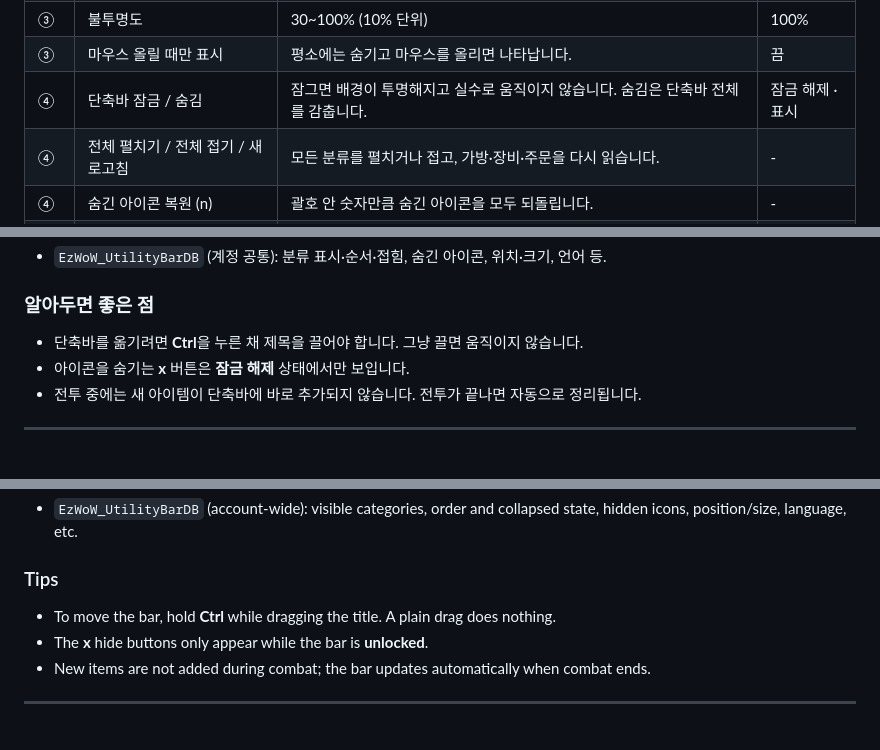
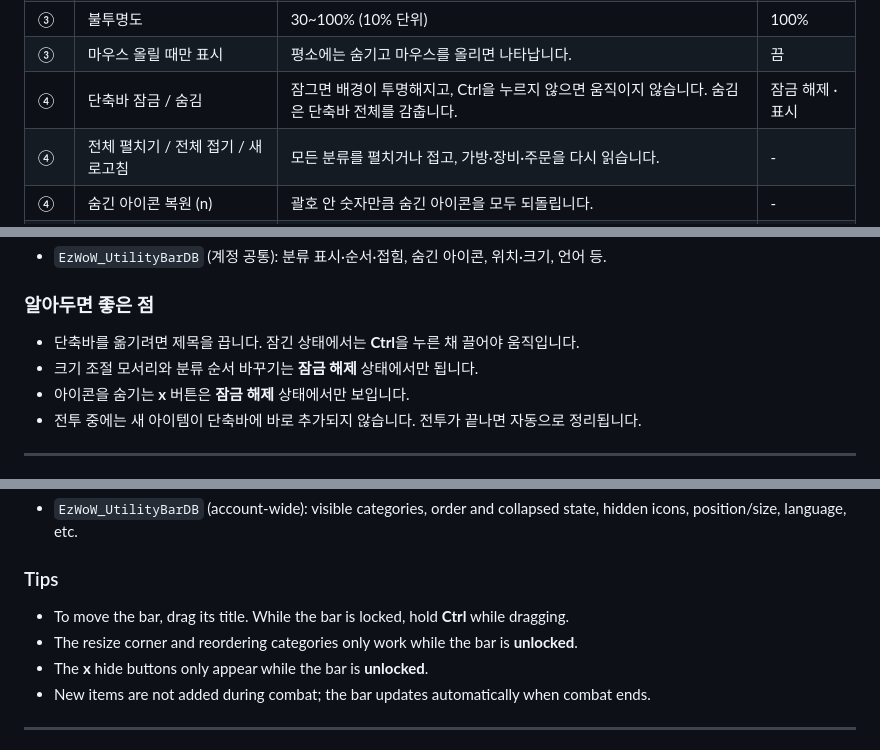
Before and after one commit to qqhrqqhr2/EzWoW-UtilityBar, a Markdown page: README.md, 3 parts joined by grey strips. Drawn GitHub-style.

```diff
--- a/README.md
+++ b/README.md
@@ -88,7 +89,7 @@ WoW Forever (`Interface: 16001`) · `/ezub`
 | ③ | 한 줄 개수 | 4~16 | 8 |
 | ③ | 불투명도 | 30~100% (10% 단위) | 100% |
 | ③ | 마우스 올릴 때만 표시 | 평소에는 숨기고 마우스를 올리면 나타납니다. | 끔 |
-| ④ | 단축바 잠금 / 숨김 | 잠그면 배경이 투명해지고 실수로 움직이지 않습니다. 숨김은 단축바 전체를 감춥니다. | 잠금 해제 · 표시 |
+| ④ | 단축바 잠금 / 숨김 | 잠그면 배경이 투명해지고, Ctrl을 누르지 않으면 움직이지 않습니다. 숨김은 단축바 전체를 감춥니다. | 잠금 해제 · 표시 |
 | ④ | 전체 펼치기 / 전체 접기 / 새로고침 | 모든 분류를 펼치거나 접고, 가방·장비·주문을 다시 읽습니다. | - |
 | ④ | 숨긴 아이콘 복원 (n) | 괄호 안 숫자만큼 숨긴 아이콘을 모두 되돌립니다. | - |
 | ⑤ | 단축바 위치 초기화 | 위치·직접 조절한 크기를 지우고 화면 가운데 아래로 되돌립니다. | - |
@@ -112,7 +113,8 @@ WoW Forever (`Interface: 16001`) · `/ezub`
 
 ### 알아두면 좋은 점
 
-- 단축바를 옮기려면 **Ctrl**을 누른 채 제목을 끌어야 합니다. 그냥 끌면 움직이지 않습니다.
+- 단축바를 옮기려면 제목을 끕니다. 잠긴 상태에서는 **Ctrl**을 누른 채 끌어야 움직입니다.
+- 크기 조절 모서리와 분류 순서 바꾸기는 **잠금 해제** 상태에서만 됩니다.
 - 아이콘을 숨기는 **x** 버튼은 **잠금 해제** 상태에서만 보입니다.
 - 전투 중에는 새 아이템이 단축바에 바로 추가되지 않습니다. 전투가 끝나면 자동으로 정리됩니다.
 
@@ -219,7 +222,8 @@ The same window can also be opened from the game's **Settings → AddOns → EzW
 
 ### Tips
 
-- To move the bar, hold **Ctrl** while dragging the title. A plain drag does nothing.
+- To move the bar, drag its title. While the bar is locked, hold **Ctrl** while dragging.
+- The resize corner and reordering categories only work while the bar is **unlocked**.
 - The **x** hide buttons only appear while the bar is **unlocked**.
 - New items are not added during combat; the bar updates automatically when combat ends.
 
```
Also changed, not shown: other parts of README.md (+13 -11 lines), docs/curseforge_description.md (+11 -6 lines), docs/images/settings_en.png, docs/images/settings_ko.png, docs/images/ui_en.png, docs/images/ui_ko.png, 1 other file.
